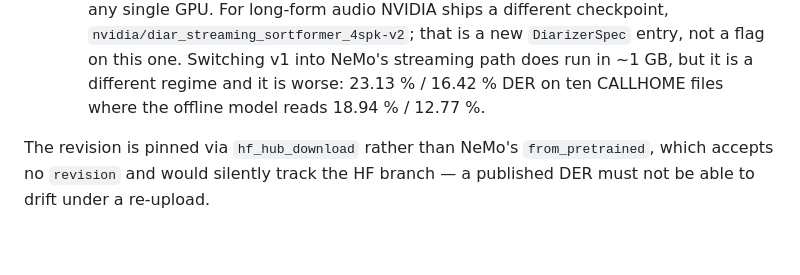
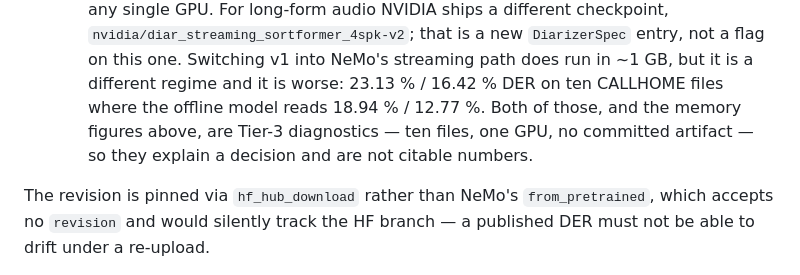
Before and after one commit to PhilflowIO/raven.eval, a Markdown page: docs/TIER2-DER-KEYS.md, the part around the change. Rendered like a GitHub page; blank space fills up the shorter version.

```diff
--- a/docs/TIER2-DER-KEYS.md
+++ b/docs/TIER2-DER-KEYS.md
@@ -68,7 +68,9 @@ acceptance, an API key. What it does need:
      `DiarizerSpec` entry, not a flag on this one. Switching v1 into NeMo's
      streaming path does run in ~1 GB, but it is a different regime and it is
      worse: 23.13 % / 16.42 % DER on ten CALLHOME files where the offline model
-     reads 18.94 % / 12.77 %.
+     reads 18.94 % / 12.77 %. Both of those, and the memory figures above, are
+     Tier-3 diagnostics — ten files, one GPU, no committed artifact — so they
+     explain a decision and are not citable numbers.
 
 The revision is pinned via `hf_hub_download` rather than NeMo's
 `from_pretrained`, which accepts no `revision` and would silently track the HF
```
Also changed, not shown: BENCHMARKS.md (+11 -3 lines).
